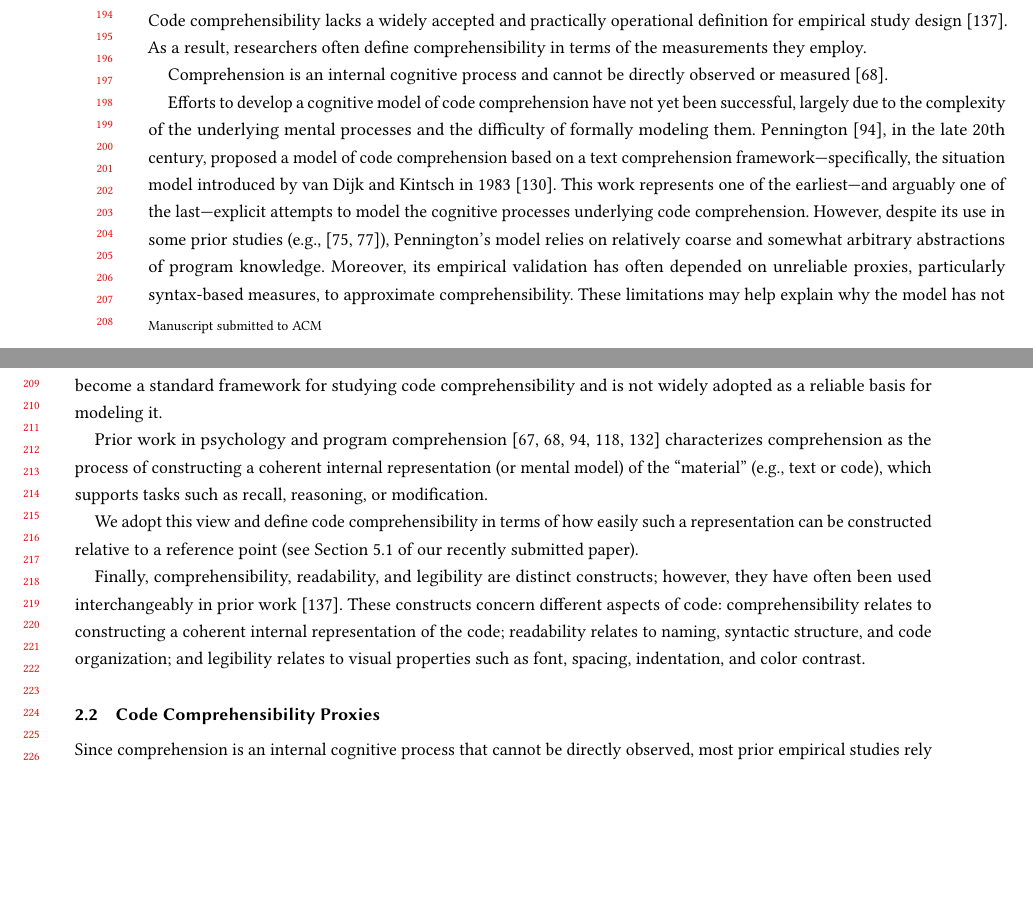
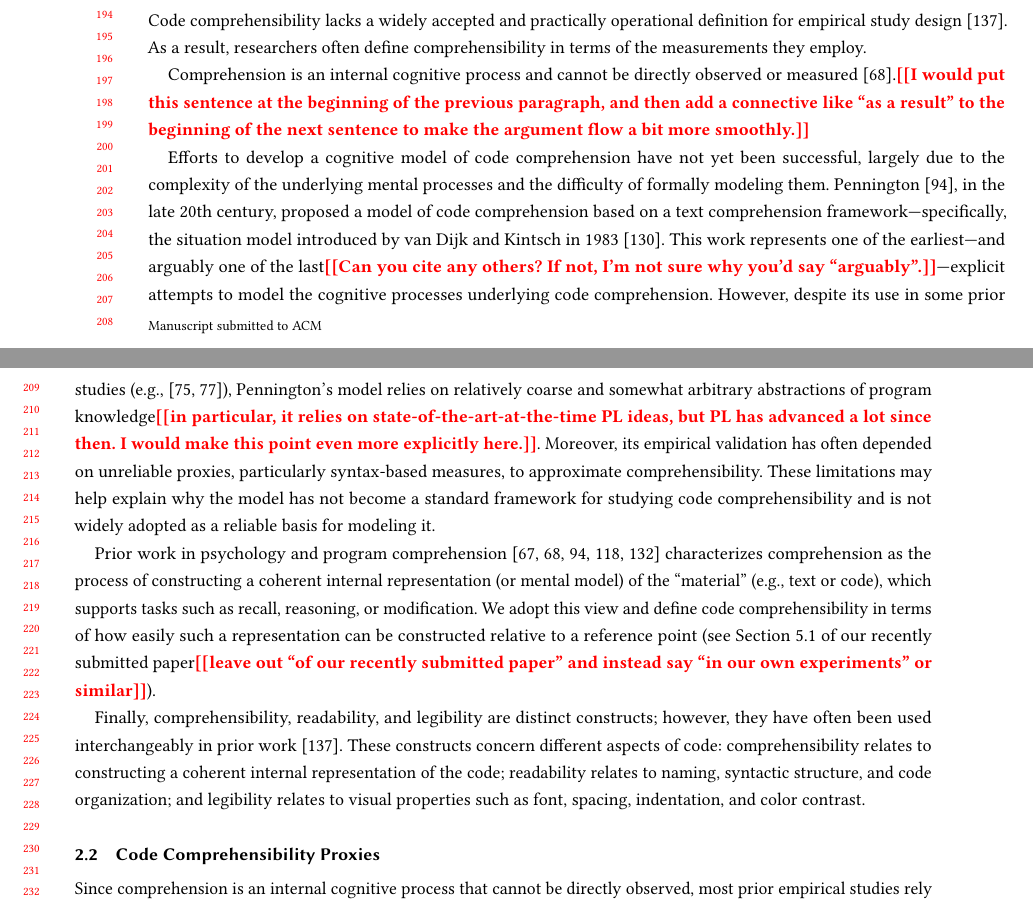
Before and after one commit to erfan-arvan/erfan-phd-proposal, a LaTeX paper (paper.tex, which reads relatedwork.tex): two parts of pages 4 and 5 of 50, joined at a grey line, cut so that both start at the same text, the shorter picture padded with empty space. Compiled offline with pdfLaTeX.

Commit message:
some comments on the related work section

```diff
--- a/relatedwork.tex
+++ b/relatedwork.tex
@@ -6,13 +6,13 @@
 
 Code comprehensibility lacks a widely accepted and practically operational definition for empirical study design~\cite{Wyrich:ACS23}. As a result, researchers often define comprehensibility in terms of the measurements they employ.
 
-Comprehension is an internal cognitive process and cannot be directly observed or measured~\cite{f1}.
+Comprehension is an internal cognitive process and cannot be directly observed or measured~\cite{f1}.\todo{I would put this sentence at the beginning of the previous paragraph, and then add a connective like ``as a result'' to the beginning of the next sentence to make the argument flow a bit more smoothly.}
 
-Efforts to develop a cognitive model of code comprehension have not yet been successful, largely due to the complexity of the underlying mental processes and the difficulty of formally modeling them. Pennington~\cite{penningtonModel}, in the late 20th century, proposed a model of code comprehension based on a text comprehension framework—specifically, the situation model introduced by van Dijk and Kintsch in 1983~\cite{textmodel}. This work represents one of the earliest—and arguably one of the last—explicit attempts to model the cognitive processes underlying code comprehension. However, despite its use in some prior studies (e.g.,~\cite{lyu2025effects, mannes2024van}), Pennington’s model relies on relatively coarse and somewhat arbitrary abstractions of program knowledge. Moreover, its empirical validation has often depended on unreliable proxies, particularly syntax-based measures, to approximate comprehensibility. These limitations may help explain why the model has not become a standard framework for studying code comprehensibility and is not widely adopted as a reliable basis for modeling it.
+Efforts to develop a cognitive model of code comprehension have not yet been successful, largely due to the complexity of the underlying mental processes and the difficulty of formally modeling them. Pennington~\cite{penningtonModel}, in the late 20th century, proposed a model of code comprehension based on a text comprehension framework—specifically, the situation model introduced by van Dijk and Kintsch in 1983~\cite{textmodel}. This work represents one of the earliest—and arguably one of the last\todo{Can you cite any others? If not, I'm not sure why you'd say ``arguably''.}—explicit attempts to model the cognitive processes underlying code comprehension. However, despite its use in some prior studies (e.g.,~\cite{lyu2025effects, mannes2024van}), Pennington’s model relies on relatively coarse and somewhat arbitrary abstractions of program knowledge\todo{in particular, it relies on state-of-the-art-at-the-time PL ideas, but PL has advanced a lot since then. I would make this point even more explicitly here.}. Moreover, its empirical validation has often depended on unreliable proxies, particularly syntax-based measures, to approximate comprehensibility. These limitations may help explain why the model has not become a standard framework for studying code comprehensibility and is not widely adopted as a reliable basis for modeling it.
 
 Prior work in psychology and program comprehension~\cite{penningtonModel,f1,f2,f3,f4} characterizes comprehension as the process of constructing a coherent internal representation (or mental model) of the “material” (\eg text or code), which supports tasks such as recall, reasoning, or modification.
-
-We adopt this view and define code comprehensibility in terms of how easily such a representation can be constructed relative to a reference point (see Section~\ref{sec:ground-truth} of our recently submitted paper).
+%
+We adopt this view and define code comprehensibility in terms of how easily such a representation can be constructed relative to a reference point (see Section~\ref{sec:ground-truth} of our recently submitted paper\todo{leave out ``of our recently submitted paper'' and instead say ``in our own experiments'' or similar}).
 
 Finally, comprehensibility, readability, and legibility are distinct constructs; however, they have often been used interchangeably in prior work~\cite{Wyrich:ACS23}. These constructs concern different aspects of code: comprehensibility relates to constructing a coherent internal representation of the code; readability relates to naming, syntactic structure, and code organization; and legibility relates to visual properties such as font, spacing, indentation, and color contrast.
 
```
